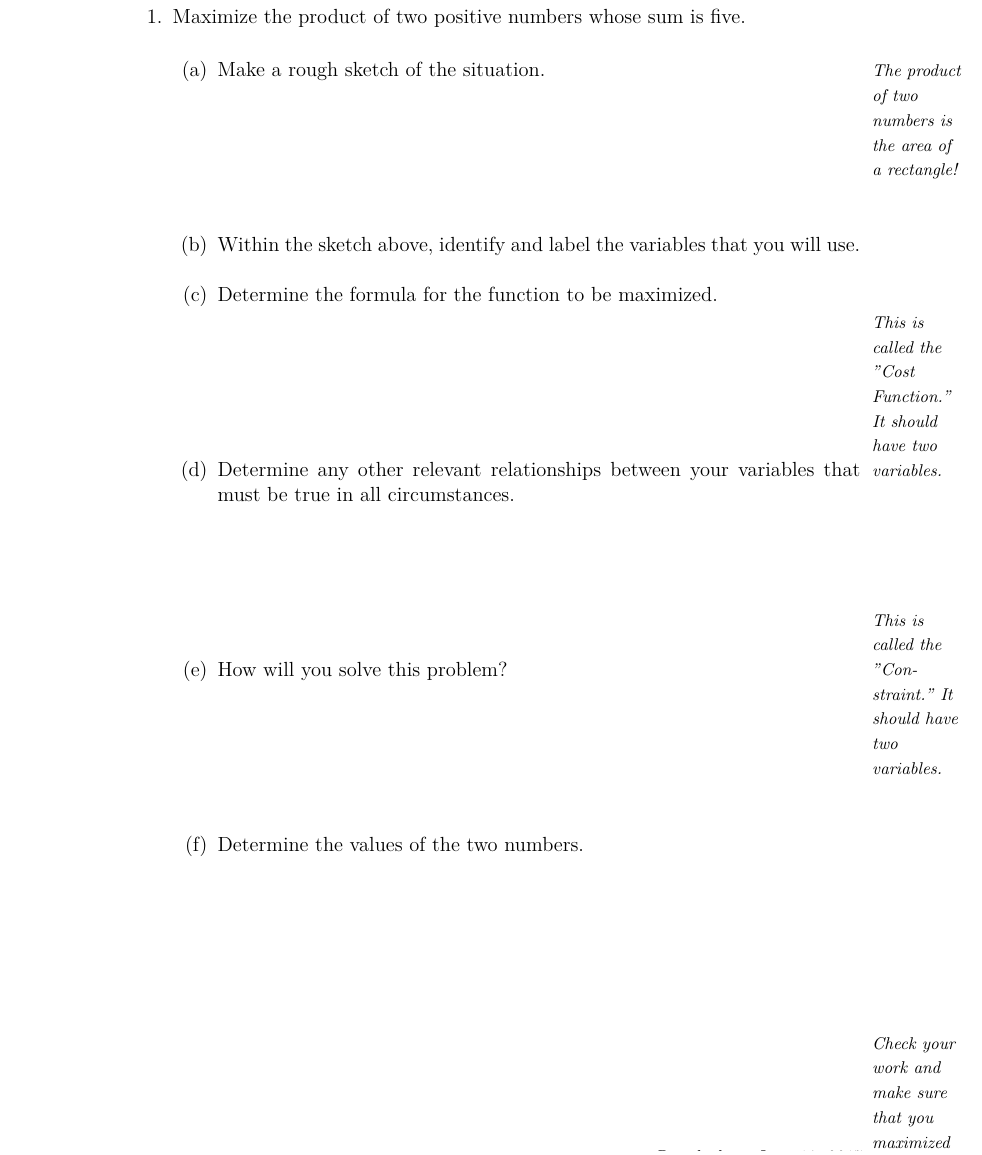
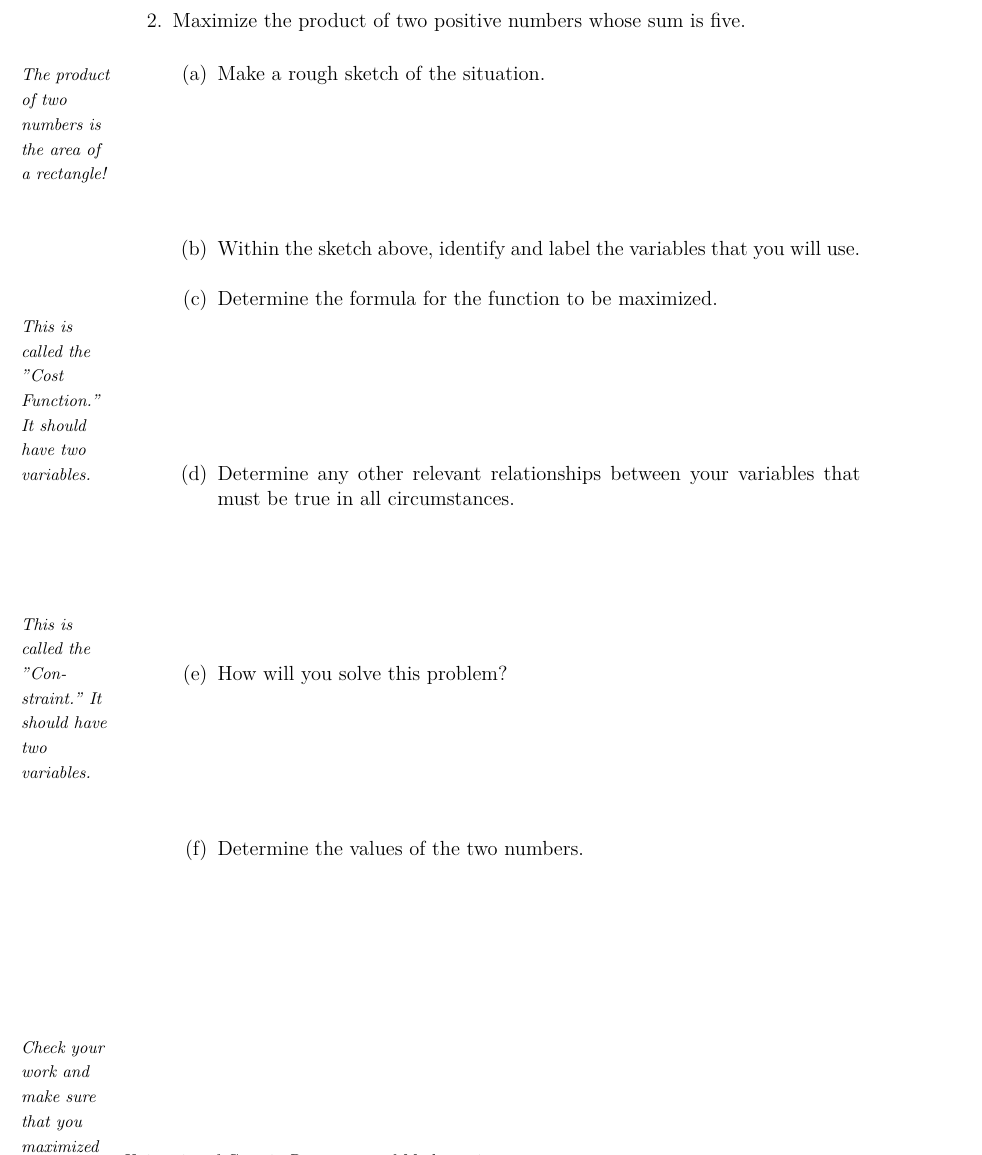
Before and after one commit to KellyBlack/Precalculus, a LaTeX thesis (labManual.tex, which reads functions/section_quadratics.tex): part of page 85 of 231 before the commit and part of page 86 of 231 after it, cut so that both start at the same text. Compiled offline with XeLaTeX.

Commit message:
Changed the order of two problems in the quadratic activity

```diff
--- a/functions/section_quadratics.tex
+++ b/functions/section_quadratics.tex
@@ -50,30 +50,6 @@
 \actTitle{Quadratic Functions}
 \begin{problem}
 
-\item Maximize the product of two positive numbers whose sum is five.
-\begin{subproblem}
-  \item Make a rough sketch of the situation.
-    \sideNote{The product of two numbers is the area of a rectangle!}
-    \vfill
-  \item Within the sketch above, identify and label the variables
-    that you will use.
-  \item Determine the formula for the function to be maximized.
-    \sideNote{This is called the "Cost Function." It should have two variables.}
-    \vfill
-  \item Determine any other relevant relationships between your variables that must be true in all circumstances.
-    \sideNote{This is called the "Constraint." It should have two variables.}
-    \vfill
-  \item How will you solve this problem?
-    \vfill
-  \item Determine the values of the two numbers.
-    \sideNote{Check your work and make sure that you maximized the
-      profit and did not minimize it.}
-    \vfill
-    \vfill
-\end{subproblem}
-
-  \clearpage
-
 \item A traffic engineer observes the movement of traffic on a busy
   street. She estimates that when the traffic density is 0 cars/meter
   that the rate of flow is 0 cars/minute. She notices that when the
@@ -91,6 +67,32 @@
     inclusive, determine the formula for the traffic density.
     \vfill
   \end{subproblem}
+
+  \clearpage
+
+\item Maximize the product of two positive numbers whose sum is five.
+\begin{subproblem}
+  \item Make a rough sketch of the situation.
+    \sideNote{The product of two numbers is the area of a rectangle!}
+    \vfill
+  \item Within the sketch above, identify and label the variables
+    that you will use.
+  \item Determine the formula for the function to be maximized.
+    \sideNote{This is called the "Cost Function." It should have two
+      variables.}
+    \vfill
+  \item Determine any other relevant relationships between your
+    variables that must be true in all circumstances.  \sideNote{This
+      is called the "Constraint." It should have two variables.}
+    \vfill
+  \item How will you solve this problem?
+    \vfill
+  \item Determine the values of the two numbers.
+    \sideNote{Check your work and make sure that you maximized the
+      profit and did not minimize it.}
+    \vfill
+    \vfill
+\end{subproblem}
 
   \clearpage
 
```
